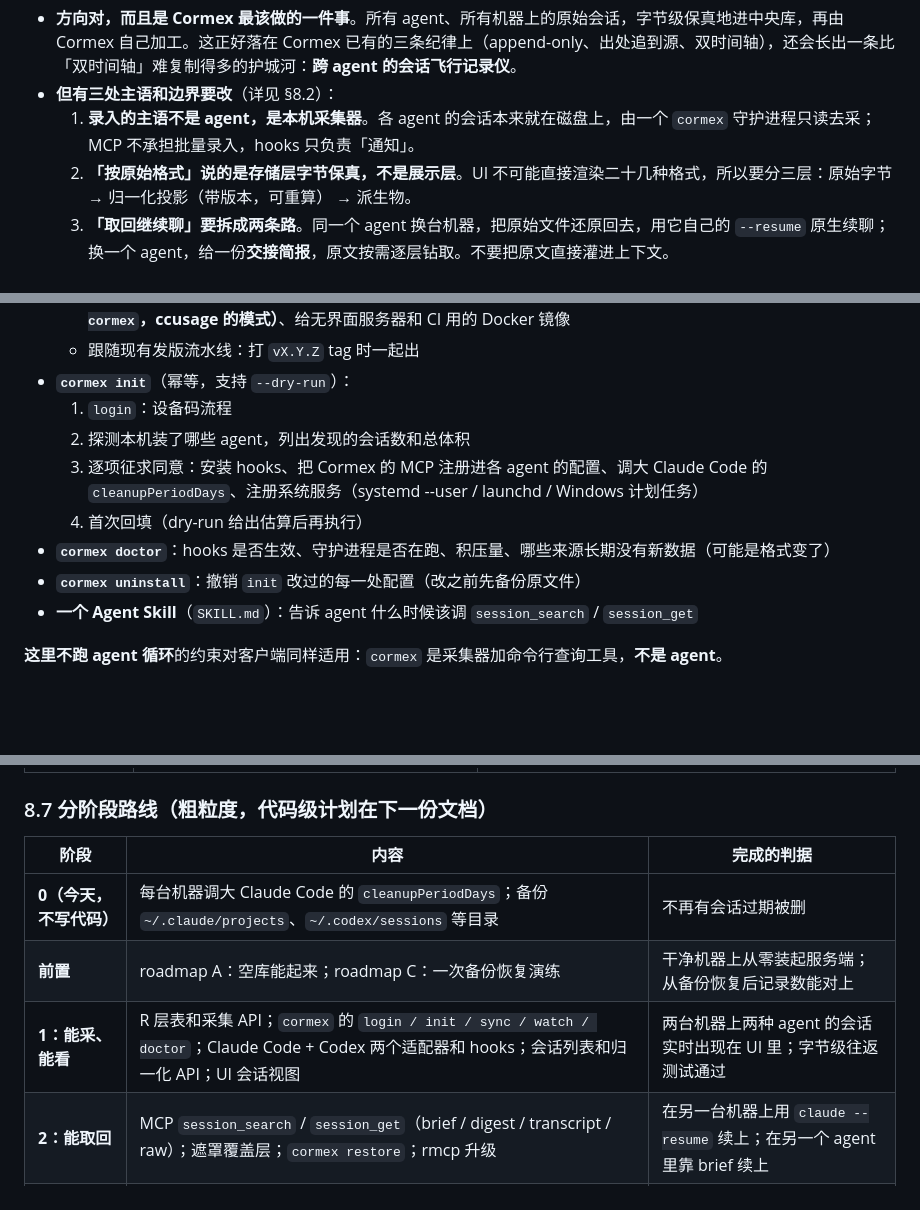
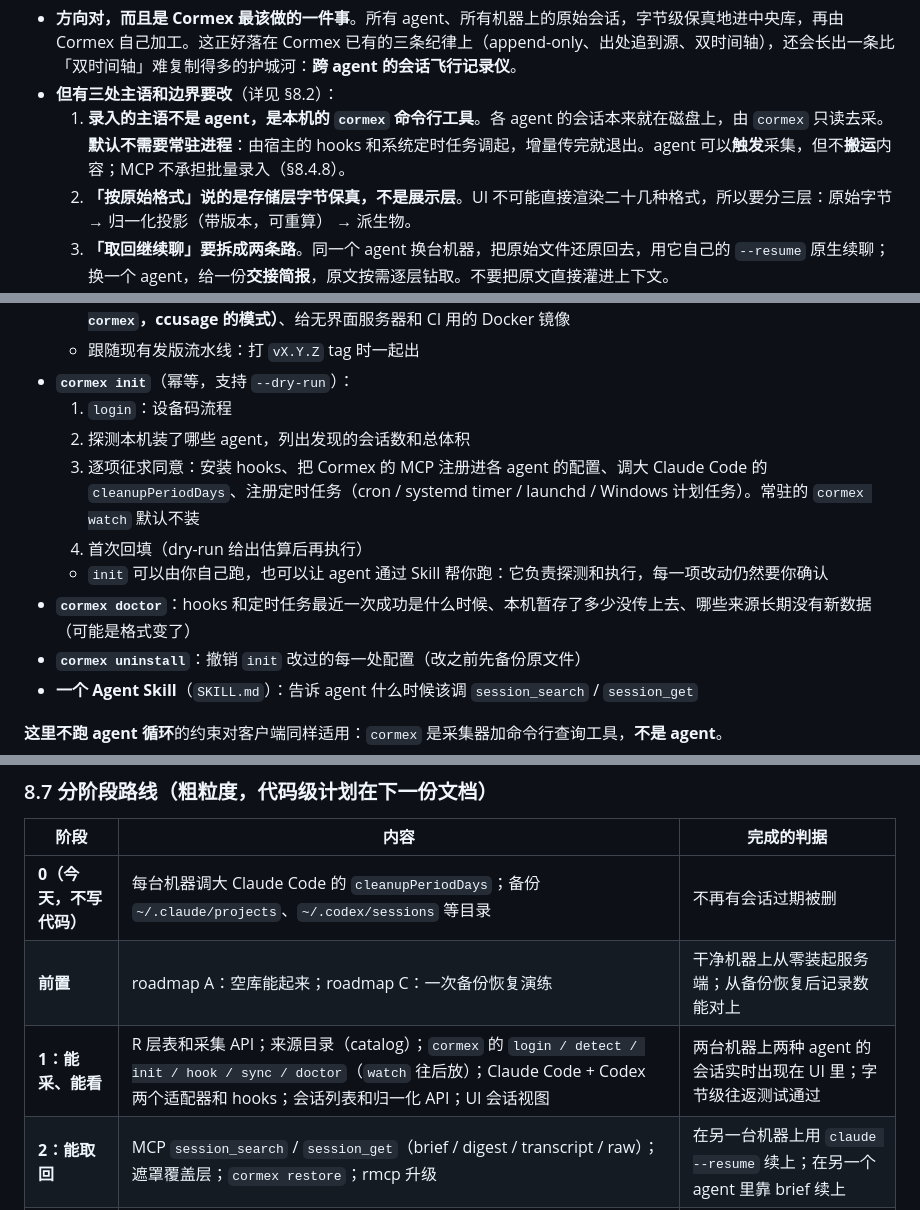
Before and after one commit to weironz/cormex, a Markdown page: docs/research/2026-10-agent-memory-survey.md, 3 parts joined by grey strips. Drawn GitHub-style; blank space fills up the shorter version.

```diff
--- a/docs/research/2026-10-agent-memory-survey.md
+++ b/docs/research/2026-10-agent-memory-survey.md
@@ -31,7 +31,7 @@
 
 - **方向对，而且是 Cormex 最该做的一件事**。所有 agent、所有机器上的原始会话，字节级保真地进中央库，再由 Cormex 自己加工。这正好落在 Cormex 已有的三条纪律上（append-only、出处追到源、双时间轴），还会长出一条比「双时间轴」难复制得多的护城河：**跨 agent 的会话飞行记录仪**。
 - **但有三处主语和边界要改**（详见 §8.2）：
-  1. **录入的主语不是 agent，是本机采集器**。各 agent 的会话本来就在磁盘上，由一个 `cormex` 守护进程只读去采；MCP 不承担批量录入，hooks 只负责「通知」。
+  1. **录入的主语不是 agent，是本机的 `cormex` 命令行工具**。各 agent 的会话本来就在磁盘上，由 `cormex` 只读去采。**默认不需要常驻进程**：由宿主的 hooks 和系统定时任务调起，增量传完就退出。agent 可以**触发**采集，但不**搬运**内容；MCP 不承担批量录入（§8.4.8）。
   2. **「按原始格式」说的是存储层字节保真，不是展示层**。UI 不可能直接渲染二十几种格式，所以要分三层：原始字节 → 归一化投影（带版本，可重算） → 派生物。
   3. **「取回继续聊」要拆成两条路**。同一个 agent 换台机器，把原始文件还原回去，用它自己的 `--resume` 原生续聊；换一个 agent，给一份**交接简报**，原文按需逐层钻取。不要把原文直接灌进上下文。
 - **✅ 已拍板（2026-10-29）**：2026-08 的调研把「工具输出的原始字节」定为**明确不存**（理由是检索污染、密钥永久化、无限膨胀）。而 Claude Code、Codex 的会话文件里本来就逐字带着工具输出，接受「按原始格式录入」就等于推翻那条定案。**决定：只在归档层推翻**（选项 A），默认的检索和注入不碰工具输出原文；同时**原文永远对所有者可读、可显式搜索**，每条记忆都能还原到原文。见 §10.2。
@@ -588,9 +593,10 @@ CLI 提供对应的命令：`cormex sessions ls / show / brief / restore`。
 - **`cormex init`**（幂等，支持 `--dry-run`）：
   1. `login`：设备码流程
   2. 探测本机装了哪些 agent，列出发现的会话数和总体积
-  3. 逐项征求同意：安装 hooks、把 Cormex 的 MCP 注册进各 agent 的配置、调大 Claude Code 的 `cleanupPeriodDays`、注册系统服务（systemd --user / launchd / Windows 计划任务）
+  3. 逐项征求同意：安装 hooks、把 Cormex 的 MCP 注册进各 agent 的配置、调大 Claude Code 的 `cleanupPeriodDays`、注册定时任务（cron / systemd timer / launchd / Windows 计划任务）。常驻的 `cormex watch` 默认不装
   4. 首次回填（dry-run 给出估算后再执行）
-- **`cormex doctor`**：hooks 是否生效、守护进程是否在跑、积压量、哪些来源长期没有新数据（可能是格式变了）
+  - `init` 可以由你自己跑，也可以让 agent 通过 Skill 帮你跑：它负责探测和执行，每一项改动仍然要你确认
+- **`cormex doctor`**：hooks 和定时任务最近一次成功是什么时候、本机暂存了多少没传上去、哪些来源长期没有新数据（可能是格式变了）
 - **`cormex uninstall`**：撤销 `init` 改过的每一处配置（改之前先备份原文件）
 - **一个 Agent Skill**（`SKILL.md`）：告诉 agent 什么时候该调 `session_search` / `session_get`
 
@@ -663,7 +710,7 @@ CLI 提供对应的命令：`cormex sessions ls / show / brief / restore`。
 |---|---|---|
 | **0（今天，不写代码）** | 每台机器调大 Claude Code 的 `cleanupPeriodDays`；备份 `~/.claude/projects`、`~/.codex/sessions` 等目录 | 不再有会话过期被删 |
 | **前置** | roadmap A：空库能起来；roadmap C：一次备份恢复演练 | 干净机器上从零装起服务端；从备份恢复后记录数能对上 |
-| **1：能采、能看** | R 层表和采集 API；`cormex` 的 `login / init / sync / watch / doctor`；Claude Code + Codex 两个适配器和 hooks；会话列表和归一化 API；UI 会话视图 | 两台机器上两种 agent 的会话实时出现在 UI 里；字节级往返测试通过 |
+| **1：能采、能看** | R 层表和采集 API；来源目录（catalog）；`cormex` 的 `login / detect / init / hook / sync / doctor`（`watch` 往后放）；Claude Code + Codex 两个适配器和 hooks；会话列表和归一化 API；UI 会话视图 | 两台机器上两种 agent 的会话实时出现在 UI 里；字节级往返测试通过 |
 | **2：能取回** | MCP `session_search` / `session_get`（brief / digest / transcript / raw）；遮罩覆盖层；`cormex restore`；rmcp 升级 | 在另一台机器上用 `claude --resume` 续上；在另一个 agent 里靠 brief 续上 |
 | **3：铺开** | Gemini CLI、Cursor、VS Code Copilot、Cline / Roo、OpenCode、Goose 的适配器 | P1 和 P2 全部有金标准夹具 |
 | **4：加工** | 观察日志、交接简报、按策略抽取事实、轮次级向量；作业队列和预算 | 成本可预估；evals 里会话检索有基线数字 |
```
Also changed, not shown: other parts of docs/research/2026-10-agent-memory-survey.md (+61 -15 lines).
